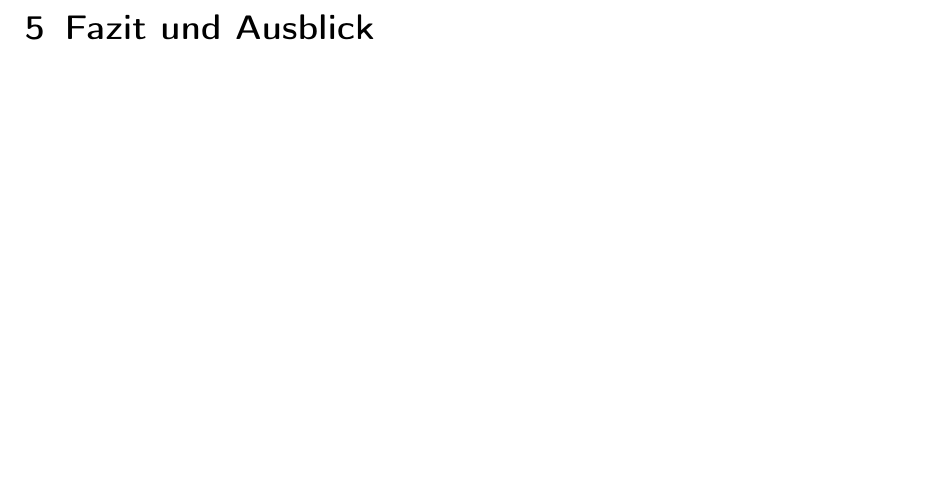
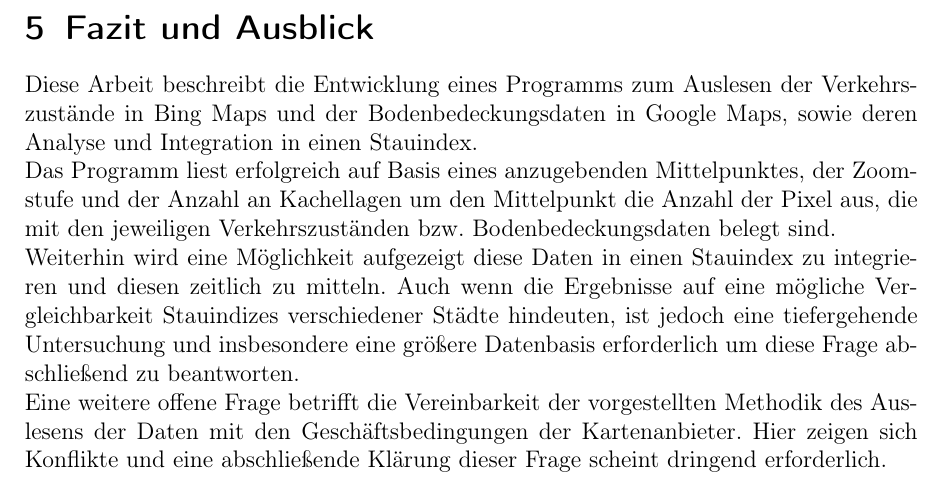
Before and after one commit to curbaczek/traffic-index, a LaTeX document (report/report.tex, which reads report/report_conclusion.tex): part of page 20 of 23, cut so that both start at the same text, the shorter picture padded with empty space. Compiled offline with pdfLaTeX.

Commit message:
Fazit
Fazit, muss noch mit Markus Ausblick kombiniert werden.

```diff
--- a/report/report_conclusion.tex
+++ b/report/report_conclusion.tex
@@ -1 +1,2 @@
 \section{Fazit und Ausblick}
+Diese Arbeit beschreibt die Entwicklung eines Programms zum Auslesen der Verkehrszustände in Bing Maps und der Bodenbedeckungsdaten in Google Maps, sowie deren Analyse und Integration in einen Stauindex.\\ Das Programm liest erfolgreich auf Basis eines anzugebenden Mittelpunktes, der Zoomstufe und der Anzahl an Kachellagen um den Mittelpunkt die Anzahl der Pixel aus, die mit den jeweiligen Verkehrszuständen bzw. Bodenbedeckungsdaten belegt sind.\\ Weiterhin wird eine Möglichkeit aufgezeigt diese Daten in einen Stauindex zu integrieren und diesen zeitlich zu mitteln. Auch wenn die Ergebnisse auf eine mögliche Vergleichbarkeit Stauindizes verschiedener Städte hindeuten, ist jedoch eine tiefergehende Untersuchung und insbesondere eine größere Datenbasis erforderlich um diese Frage abschließend zu beantworten.\\ Eine weitere offene Frage betrifft die Vereinbarkeit der vorgestellten Methodik des Auslesens der Daten mit den Geschäftsbedingungen der Kartenanbieter. Hier zeigen sich Konflikte und eine abschließende Klärung dieser Frage scheint dringend erforderlich.
```
